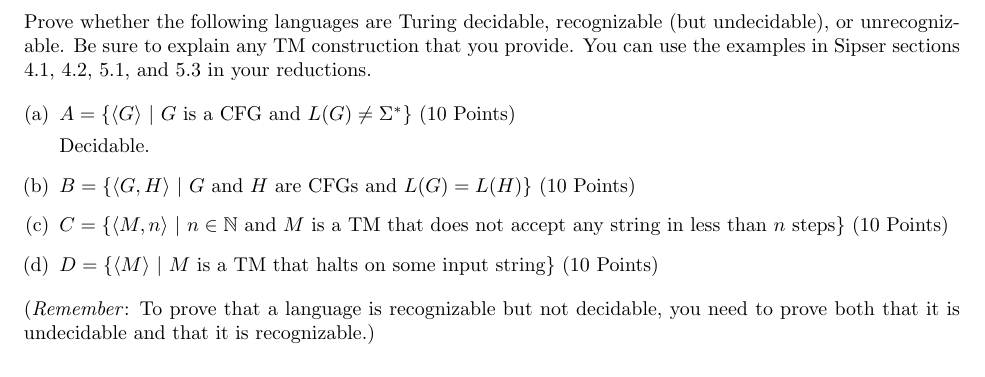
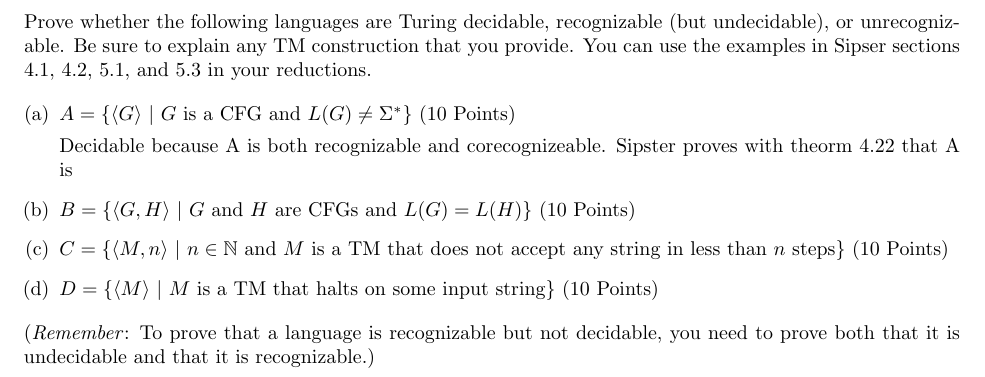
Before and after one commit to drew212/373, a LaTeX problem sheet (hw5/hw.tex): part of page 1 of 6, cut so that both start at the same text. Compiled offline with pdfLaTeX.

Commit message:
progress

```diff
--- a/hw5/hw.tex
+++ b/hw5/hw.tex
@@ -31,12 +31,14 @@
 \begin{enumerate}[(a)]
 \item $A = \{ \langle G \rangle ~|~ \text{$G$ is a CFG and } L(G) \neq \Sigma^* \}$ (10~Points)
 
-        Decidable.
+    Decidable because A is both recognizable and corecognizeable. Sipster proves with theorm 4.22 that A is
 
 \item $B = \{ \langle G, H \rangle ~|~ \text{$G$ and $H$ are CFGs and } L(G) = L(H) \}$ (10~Points)
 
 
 \item $C = \{ \langle M,n \rangle ~|~ n \in \mathbb{N} \text{ and $M$ is a TM that does not accept any string in less than $n$ steps} \}$ (10~Points)
+
+%TODO
 
 \item $D = \{ \langle M \rangle ~|~  \text{$M$ is a TM that halts on some input string} \}$ (10~Points)
 \end{enumerate}
```
Also changed, not shown: hw5/hw.tex (6 more changed lines).
